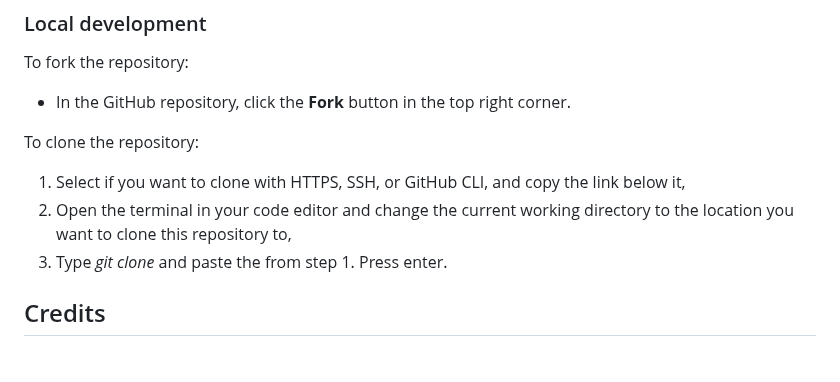
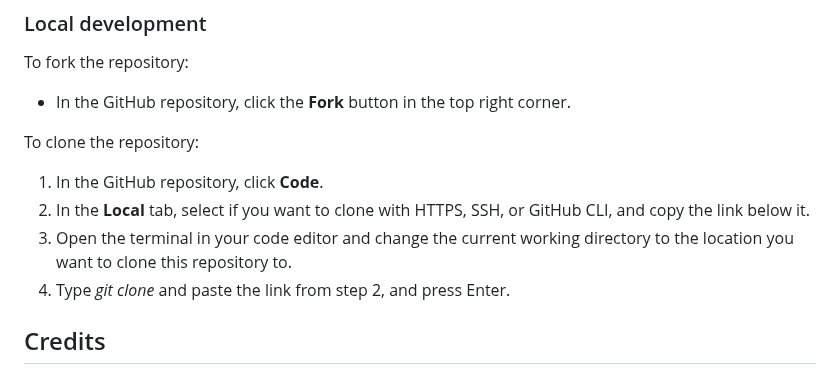
Before and after one commit to LizzyonGit/fruits-hold-em, a Markdown page: README.md, the part around the change. Drawn GitHub-style.

Commit message:
Docs: local development

```diff
--- a/README.md
+++ b/README.md
@@ -297,9 +297,10 @@ To fork the repository:
   - In the GitHub repository, click the **Fork** button in the top right corner.
 
 To clone the repository:
-  1. Select if you want to clone with HTTPS, SSH, or GitHub CLI, and copy the link below it,
-  2. Open the terminal in your code editor and change the current working directory to the location you want to clone this repository to,
-  3. Type *git clone* and paste the from step 1. Press enter.
+  1. In the GitHub repository, click **Code**.
+  2. In the **Local** tab, select if you want to clone with HTTPS, SSH, or GitHub CLI, and copy the link below it.
+  2. Open the terminal in your code editor and change the current working directory to the location you want to clone this repository to.
+  3. Type *git clone* and paste the link from step 2, and press Enter.
 
 ## Credits
 
```
